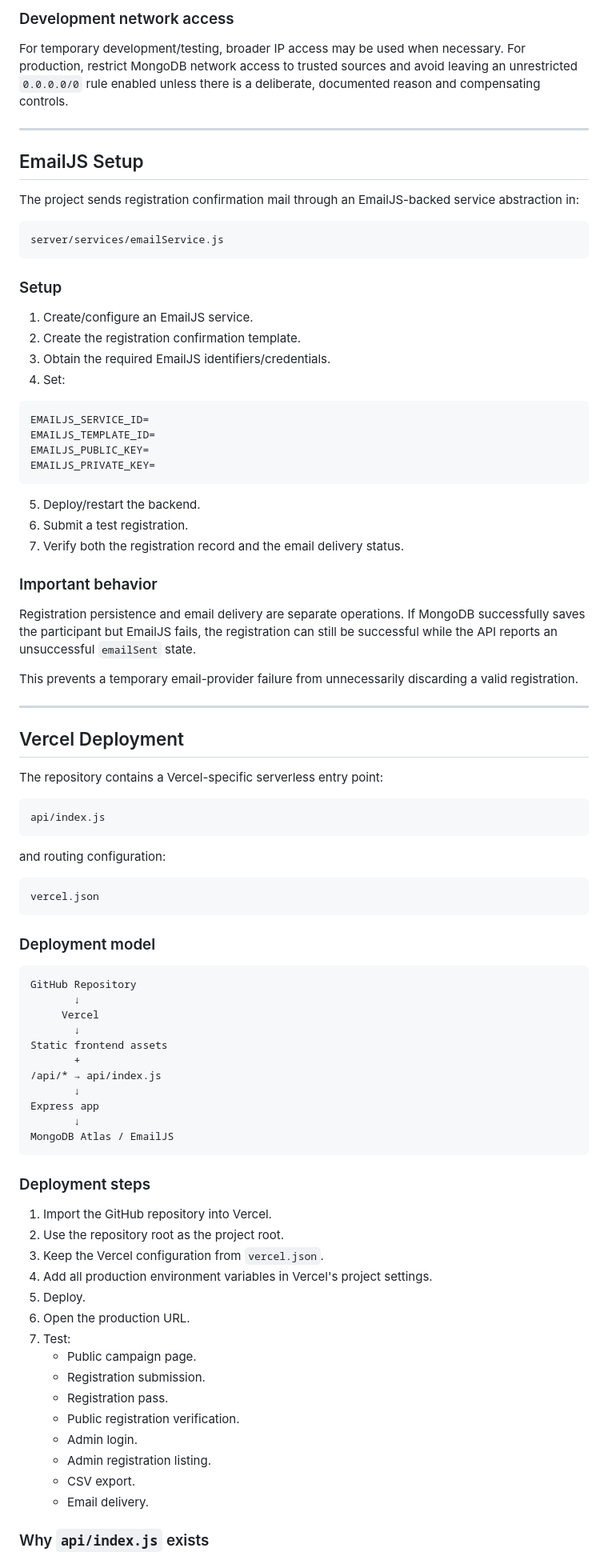
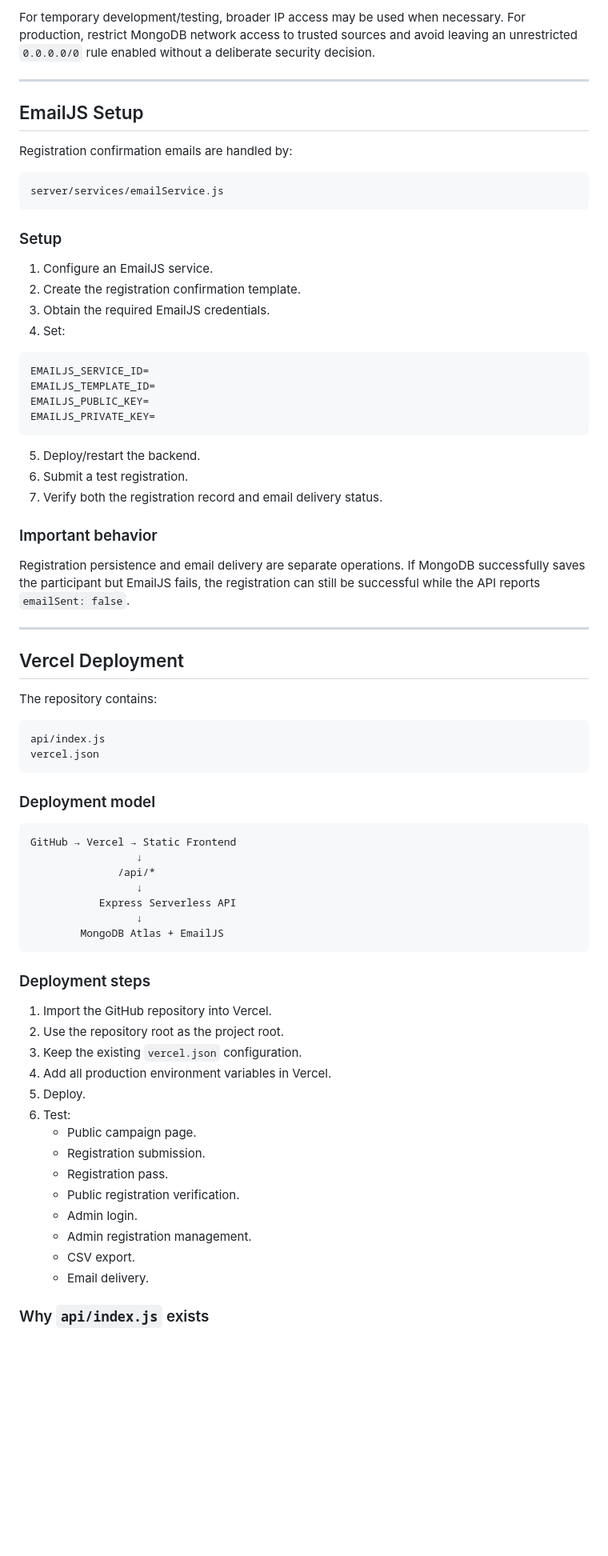
Before and after one commit to Shrestha-Gupta/HPPCHRI-Campaign, a Markdown page: README.md, the part around one of its changes. Shown at 80% size. GitHub-like rendering; blank space fills up the shorter version.

````diff
--- a/README.md
+++ b/README.md
@@ -788,13 +609,11 @@ Never hard-code production credentials into source code.
 
-### Development network access
-
-For temporary development/testing, broader IP access may be used when necessary. For production, restrict MongoDB network access to trusted sources and avoid leaving an unrestricted `0.0.0.0/0` rule enabled unless there is a deliberate, documented reason and compensating controls.
+For temporary development/testing, broader IP access may be used when necessary. For production, restrict MongoDB network access to trusted sources and avoid leaving an unrestricted `0.0.0.0/0` rule enabled without a deliberate security decision.
 
 ---
 
 ## EmailJS Setup
 
-The project sends registration confirmation mail through an EmailJS-backed service abstraction in:
+Registration confirmation emails are handled by:
 
 ```text
 server/services/emailService.js
@@ -802,9 +621,9 @@ server/services/emailService.js
 
 ### Setup
 
-1. Create/configure an EmailJS service.
+1. Configure an EmailJS service.
 2. Create the registration confirmation template.
-3. Obtain the required EmailJS identifiers/credentials.
+3. Obtain the required EmailJS credentials.
 4. Set:
 
 ```env
@@ -816,61 +635,49 @@ EMAILJS_PRIVATE_KEY=
 
 5. Deploy/restart the backend.
 6. Submit a test registration.
-7. Verify both the registration record and the email delivery status.
+7. Verify both the registration record and email delivery status.
 
 ### Important behavior
 
-Registration persistence and email delivery are separate operations. If MongoDB successfully saves the participant but EmailJS fails, the registration can still be successful while the API reports an unsuccessful `emailSent` state.
-
-This prevents a temporary email-provider failure from unnecessarily discarding a valid registration.
+Registration persistence and email delivery are separate operations. If MongoDB successfully saves the participant but EmailJS fails, the registration can still be successful while the API reports `emailSent: false`.
 
 ---
 
 ## Vercel Deployment
 
-The repository contains a Vercel-specific serverless entry point:
+The repository contains:
 
 ```text
 api/index.js
-```
-
-and routing configuration:
-
-```text
 vercel.json
 ```
 
 ### Deployment model
 
 ```text
-GitHub Repository
-       ↓
-     Vercel
-       ↓
-Static frontend assets
-       +
-/api/* → api/index.js
-       ↓
-Express app
-       ↓
-MongoDB Atlas / EmailJS
+GitHub → Vercel → Static Frontend
+                 ↓
+              /api/*
+                 ↓
+           Express Serverless API
+                 ↓
+        MongoDB Atlas + EmailJS
 ```
 
 ### Deployment steps
 
 1. Import the GitHub repository into Vercel.
 2. Use the repository root as the project root.
-3. Keep the Vercel configuration from `vercel.json`.
-4. Add all production environment variables in Vercel's project settings.
+3. Keep the existing `vercel.json` configuration.
+4. Add all production environment variables in Vercel.
 5. Deploy.
-6. Open the production URL.
-7. Test:
+6. Test:
    - Public campaign page.
    - Registration submission.
    - Registration pass.
    - Public registration verification.
    - Admin login.
-   - Admin registration listing.
+   - Admin registration management.
    - CSV export.
    - Email delivery.
 
````
Also changed, not shown: other parts of README.md (+147 -333 lines).
